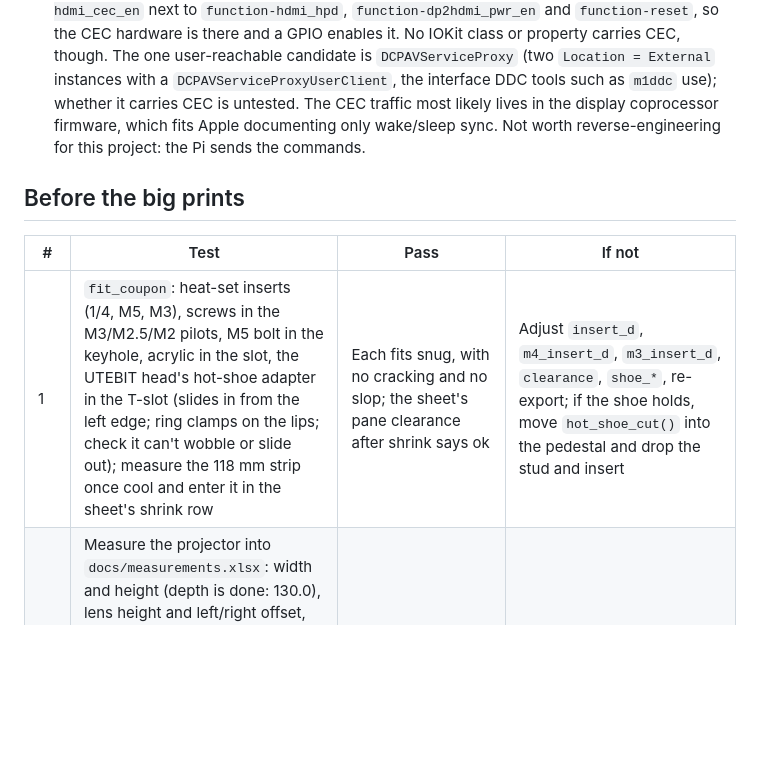
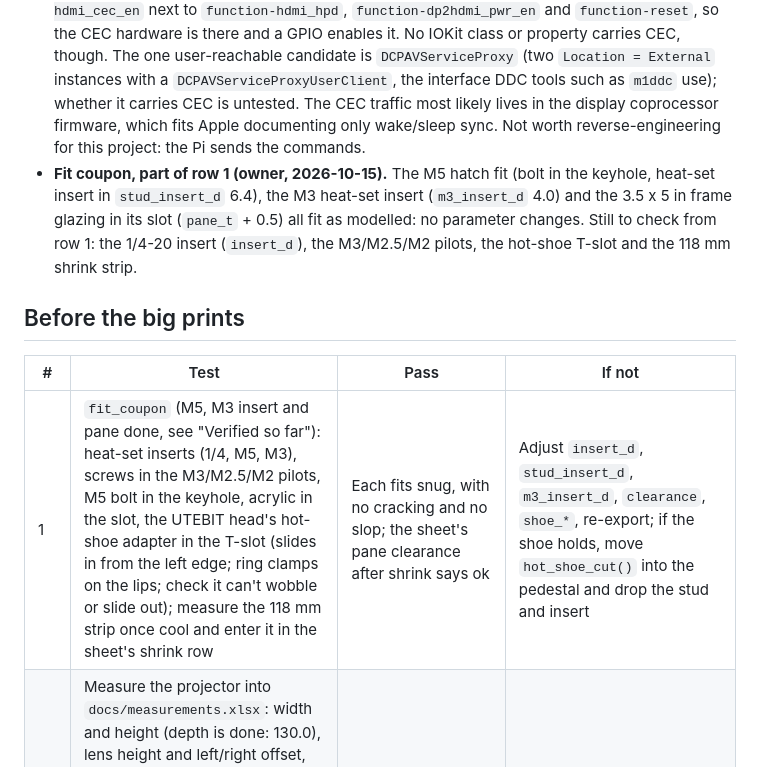
Before and after one commit to davidwkeith/atmosfx-projector-case, a Markdown page: docs/BRINGUP.md, the part around the change. GitHub-like rendering; blank space fills up the shorter version.

```diff
--- a/docs/BRINGUP.md
+++ b/docs/BRINGUP.md
@@ -7,12 +7,13 @@ Everything below has only been tested in software. Work through it on the bench
 - **Projector EDID (2026-10-05, read on a MacBook with `ioreg -l | grep EDID`, decoded by hand).** The projector presents a generic STK "S2-TEK TV" EDID (product 0x531A, block dated 2014, serial SN-000000001), so the identity is the HDMI SoC's, not the projector maker's. Native mode 1080p60 (VIC 16); also 1080p24/30/50, 1080i50/60, 720p50/60 and the SD modes. 8-bit RGB and YCbCr only, max TMDS clock 150 MHz: no 4K, no HDR, no deep colour. Audio: 2-channel LPCM at 32/44.1/48 kHz (unused; audio goes to the DigiAMP+). The feature byte claims DPMS standby, suspend and active-off, which is what the `hdmi-off` power mode relies on. The HDMI vendor block carries CEC physical address 2.0.0.0 with Supports_AI set, so the input is real HDMI rather than DVI-over-HDMI. **That does not prove CEC works**: the address field is mandatory for every HDMI sink and 2014-era STK projectors often omit CEC, so row 9 still decides. Hot-plug detect was reported active, so the Pi's HDMI wait (row 9a) should see it. Set the Pi to 1080p60 and nothing higher. The EDID carries no geometry (its 93 x 53 cm screen size is a placeholder), so rows 2 and 3 are unchanged.
 - Apple's [HDMI-CEC Support on Mac](https://support.apple.com/en-us/108928) page says some Macs do CEC: Mac Studio (M4 Max or M3 Ultra, 2025), MacBook Pro (M3 Pro/Max or later), Mac mini (M4 or M4 Pro), and any Apple silicon Mac on macOS 14.4+ through Apple's USB-C Digital AV Multiport Adapter or the Belkin Connect USB-C to HDMI Adapter. The owner's Mac Studio (M3 Ultra, 2025) qualifies. macOS only syncs display wake/sleep with the Mac and exposes no way to send arbitrary CEC commands, so row 2b is a pre-check; row 9 on the Pi still decides.
 - Mac Studio M3 Ultra, `ioreg` look for a private CEC interface (2026-10-06, macOS 27.2): the device tree has a `dp2hdmi-gpio1` node (the DisplayPort-to-HDMI converter) with `function-hdmi_cec_en` next to `function-hdmi_hpd`, `function-dp2hdmi_pwr_en` and `function-reset`, so the CEC hardware is there and a GPIO enables it. No IOKit class or property carries CEC, though. The one user-reachable candidate is `DCPAVServiceProxy` (two `Location = External` instances with a `DCPAVServiceProxyUserClient`, the interface DDC tools such as `m1ddc` use); whether it carries CEC is untested. The CEC traffic most likely lives in the display coprocessor firmware, which fits Apple documenting only wake/sleep sync. Not worth reverse-engineering for this project: the Pi sends the commands.
+- **Fit coupon, part of row 1 (owner, 2026-10-15).** The M5 hatch fit (bolt in the keyhole, heat-set insert in `stud_insert_d` 6.4), the M3 heat-set insert (`m3_insert_d` 4.0) and the 3.5 x 5 in frame glazing in its slot (`pane_t` + 0.5) all fit as modelled: no parameter changes. Still to check from row 1: the 1/4-20 insert (`insert_d`), the M3/M2.5/M2 pilots, the hot-shoe T-slot and the 118 mm shrink strip.
 
 ## Before the big prints
 
 | # | Test | Pass | If not |
 |---|---|---|---|
-| 1 | `fit_coupon`: heat-set inserts (1/4, M5, M3), screws in the M3/M2.5/M2 pilots, M5 bolt in the keyhole, acrylic in the slot, the UTEBIT head's hot-shoe adapter in the T-slot (slides in from the left edge; ring clamps on the lips; check it can't wobble or slide out); measure the 118 mm strip once cool and enter it in the sheet's shrink row | Each fits snug, with no cracking and no slop; the sheet's pane clearance after shrink says ok | Adjust `insert_d`, `m4_insert_d`, `m3_insert_d`, `clearance`, `shoe_*`, re-export; if the shoe holds, move `hot_shoe_cut()` into the pedestal and drop the stud and insert |
+| 1 | `fit_coupon` (M5, M3 insert and pane done, see "Verified so far"): heat-set inserts (1/4, M5, M3), screws in the M3/M2.5/M2 pilots, M5 bolt in the keyhole, acrylic in the slot, the UTEBIT head's hot-shoe adapter in the T-slot (slides in from the left edge; ring clamps on the lips; check it can't wobble or slide out); measure the 118 mm strip once cool and enter it in the sheet's shrink row | Each fits snug, with no cracking and no slop; the sheet's pane clearance after shrink says ok | Adjust `insert_d`, `stud_insert_d`, `m3_insert_d`, `clearance`, `shoe_*`, re-export; if the shoe holds, move `hot_shoe_cut()` into the pedestal and drop the stud and insert |
 | 2 | Measure the projector into `docs/measurements.xlsx`: width and height (depth is done: 130.0), lens height and left/right offset, tripod socket position, vents, **where the HDMI and power ports are** (photos put the I/O strip on the right face, top 18 mm, 41-118 mm behind the front, HDMI at 56 mm, and the DC jack in the rear top-right corner: confirm with calipers), **the exhaust and intake grille extents**, plus the focus wheel and the IR receiver (on the front face above the logo, near X +35, Z 50). The sheet's Site rows (throw distance, surface height) compute the tilt you need; do them before printing the big tiles | Within a few mm of `proj_w/d/h`, `lens_z`, `lens_x`, `mount_x/y`, `dc_jack`, `hdmi_y`, `side_port_*`, `ir_x`/`ir_z` | Update the flagged parameters, run `scripts/check_clash.sh` |
 | 2a | Signal-loss standby, from the Mac: with the projector showing the Mac's desktop, sleep the Mac and time how long the projector takes to blank, then wake the Mac | The projector blanks (or goes to standby) by itself within a few minutes and the picture returns when the signal does | `hdmi-off` mode won't save the lamp at night; plan on `relay` or `relay-ir` |
 | 2b | CEC pre-check from the Mac Studio (HDMI to the projector, projector in standby first). Apple menu > Sleep, watch the projector, then wake the Mac. Repeat once with the HDMI cable pulled while the Mac sleeps, to separate CEC from plain signal loss | Projector goes to standby on Mac sleep and wakes with the Mac, and still does so when the signal-loss case (row 2a) is ruled out, e.g. it reacts within seconds rather than after the no-signal timeout | No reaction, or only the slow no-signal blanking: the projector likely ignores CEC, so plan on `relay-ir`, but confirm with row 9 on the Pi |
```
Also changed, not shown: CLAUDE.md (+2 -2 lines), docs/DESIGN_LOG.md (+1 -0 lines).
